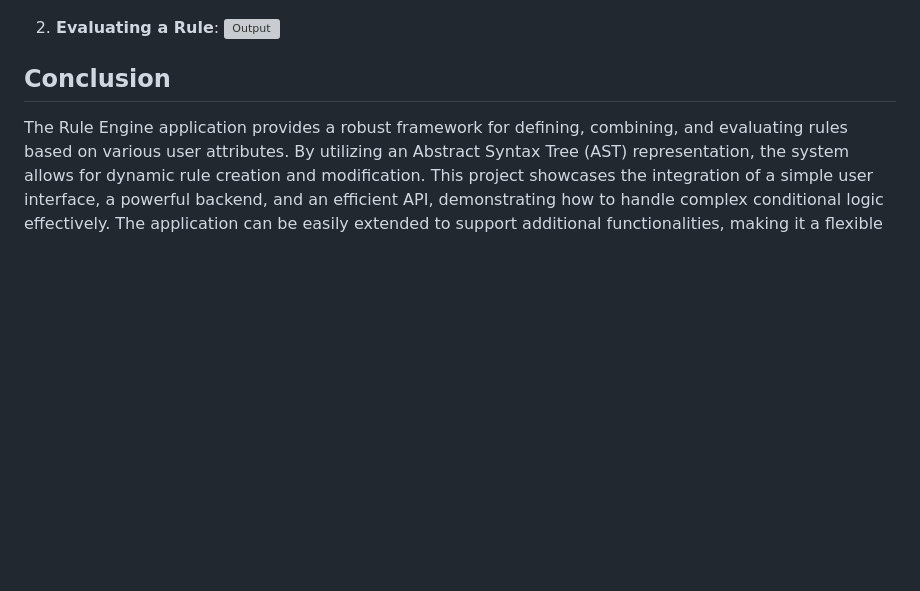
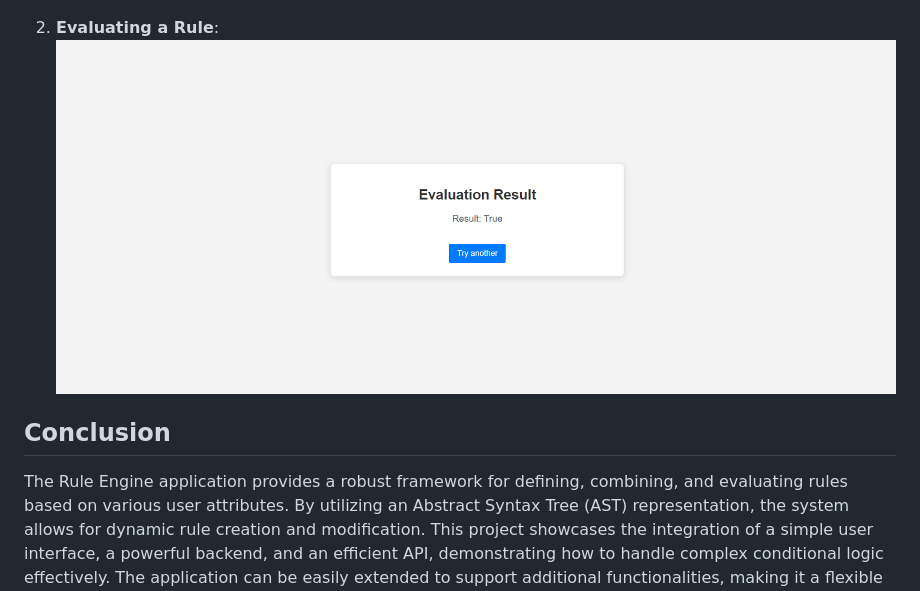
Before and after one commit to md-ashraf98/RuleEngine, a Markdown page: README.md, the part around the change. Drawn GitHub-style; blank space fills up the shorter version; grey boxes are pictures that could not be loaded.

```diff
--- a/README.md
+++ b/README.md
@@ -97,7 +97,7 @@ Below are some screenshots demonstrating the functionality of the Rule Engine Ap
    ![Input](Screenshots/Input.png)
 
 2. **Evaluating a Rule**:
-   ![Output](Screenshots/Output.png)
+   ![Output](Screenshots/Ouput.png)
 
 
 ## Conclusion
```
